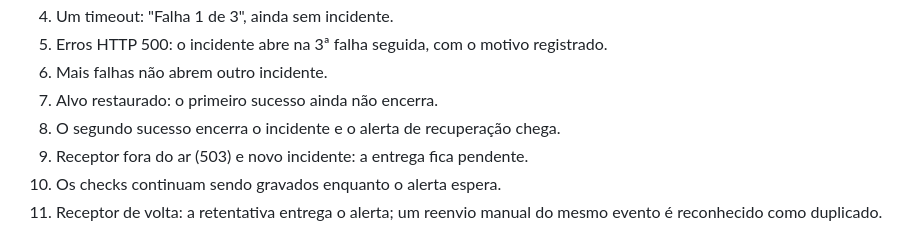
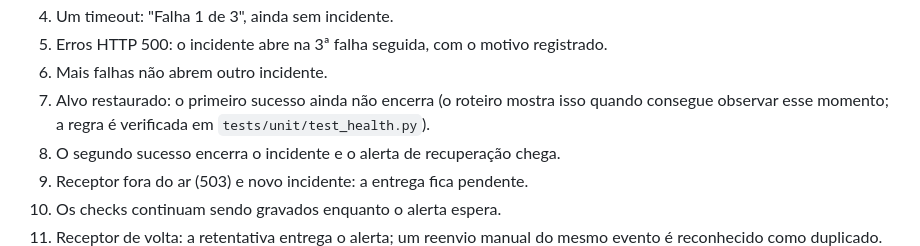
Before and after one commit to Amandadamata/Pulse-Ops, a Markdown page: README.md, the part around the change. Drawn GitHub-style.

Commit message:
docs: README deixa claro o que o passo 7 da demonstração verifica
Co-Authored-By: Claude Opus 5.5 (1M context) <noreply@anthropic.com>
Claude-Session: https://claude.ai/code/session_01AKvxk1FXRKWWkCjZ5pFShX

```diff
--- a/README.md
+++ b/README.md
@@ -93,7 +93,9 @@ e o script termina com código diferente de zero se algo não se confirmar:
 4. Um timeout: "Falha 1 de 3", ainda sem incidente.
 5. Erros HTTP 500: o incidente abre na 3ª falha seguida, com o motivo registrado.
 6. Mais falhas não abrem outro incidente.
-7. Alvo restaurado: o primeiro sucesso ainda não encerra.
+7. Alvo restaurado: o primeiro sucesso ainda não encerra (o roteiro mostra isso
+   quando consegue observar esse momento; a regra é verificada em
+   `tests/unit/test_health.py`).
 8. O segundo sucesso encerra o incidente e o alerta de recuperação chega.
 9. Receptor fora do ar (503) e novo incidente: a entrega fica pendente.
 10. Os checks continuam sendo gravados enquanto o alerta espera.
```
